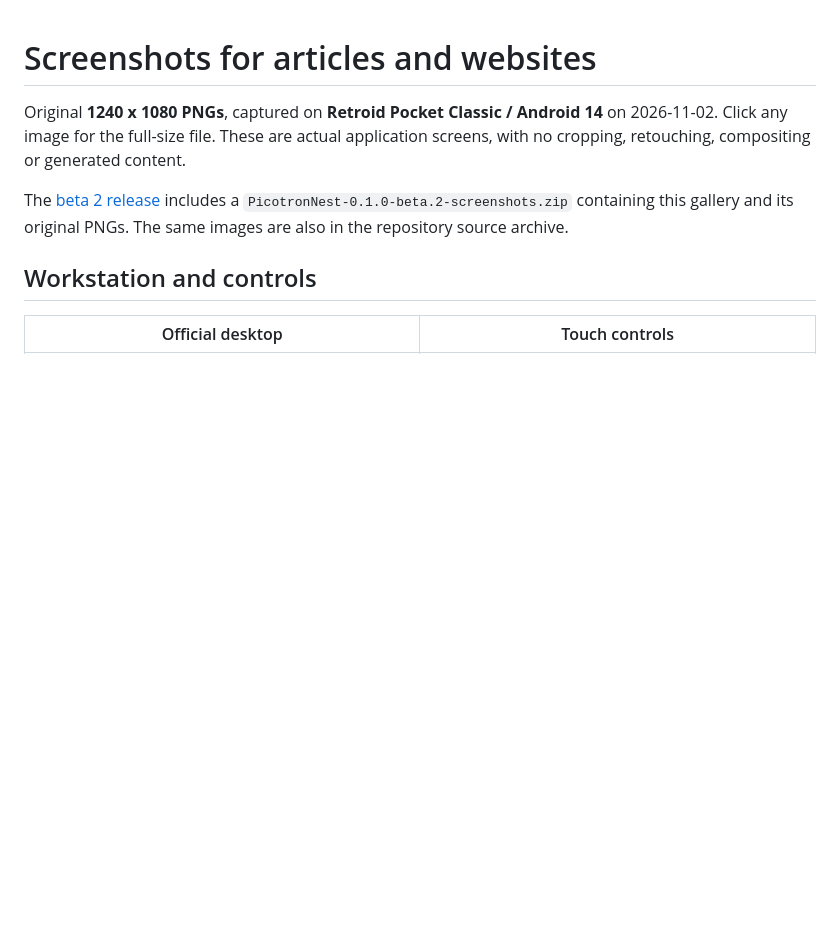
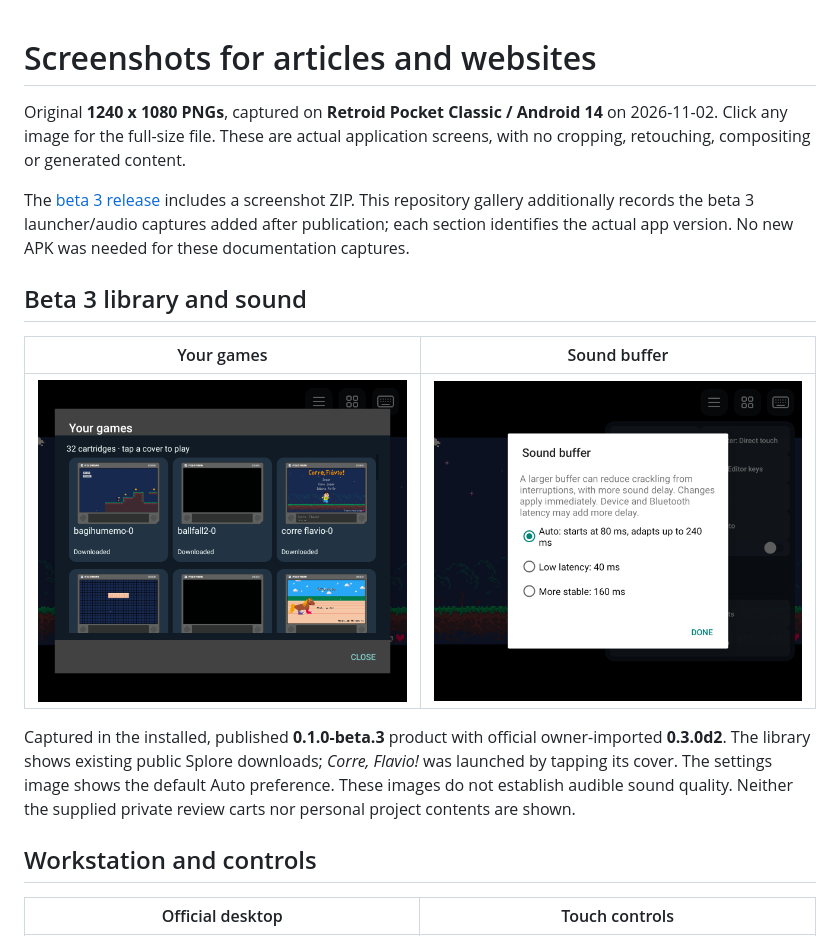
Before and after one commit to EriArk/PicotronNest, a Markdown page: docs/screenshots/README.md, the part around the change. Rendered like a GitHub page; pictures changed too: docs/screenshots/game-library.png (added), docs/screenshots/sound-buffer.png (added); blank space fills up the shorter version.

Commit message:
Showcase beta 3 library and audio controls in README

```diff
--- a/docs/screenshots/README.md
+++ b/docs/screenshots/README.md
@@ -4,10 +4,22 @@ Original **1240 x 1080 PNGs**, captured on **Retroid Pocket Classic / Android 14
 on 2026-11-02. Click any image for the full-size file. These are actual application
 screens, with no cropping, retouching, compositing or generated content.
 
-The [beta 2 release](https://github.com/EriArk/PicotronNest/releases/tag/v0.1.0-beta.2)
-includes a `PicotronNest-0.1.0-beta.2-screenshots.zip`
-containing this gallery and its original PNGs. The same images are also in the
-repository source archive.
+The [beta 3 release](https://github.com/EriArk/PicotronNest/releases/tag/v0.1.0-beta.3)
+includes a screenshot ZIP. This repository gallery additionally records the
+beta 3 launcher/audio captures added after publication; each section identifies
+the actual app version. No new APK was needed for these documentation captures.
+
+## Beta 3 library and sound
+
+| Your games | Sound buffer |
+| --- | --- |
+| [![Downloaded cartridge cover grid](game-library.png)](game-library.png) | [![Live audio buffer preferences](sound-buffer.png)](sound-buffer.png) |
+
+Captured in the installed, published **0.1.0-beta.3** product with official
+owner-imported **0.3.0d2**. The library shows existing public Splore downloads;
+*Corre, Flavio!* was launched by tapping its cover. The settings image shows the
+default Auto preference. These images do not establish audible sound quality.
+Neither the supplied private review carts nor personal project contents are shown.
 
 ## Workstation and controls
 
```
Also changed, not shown: README.md (+33 -31 lines).
